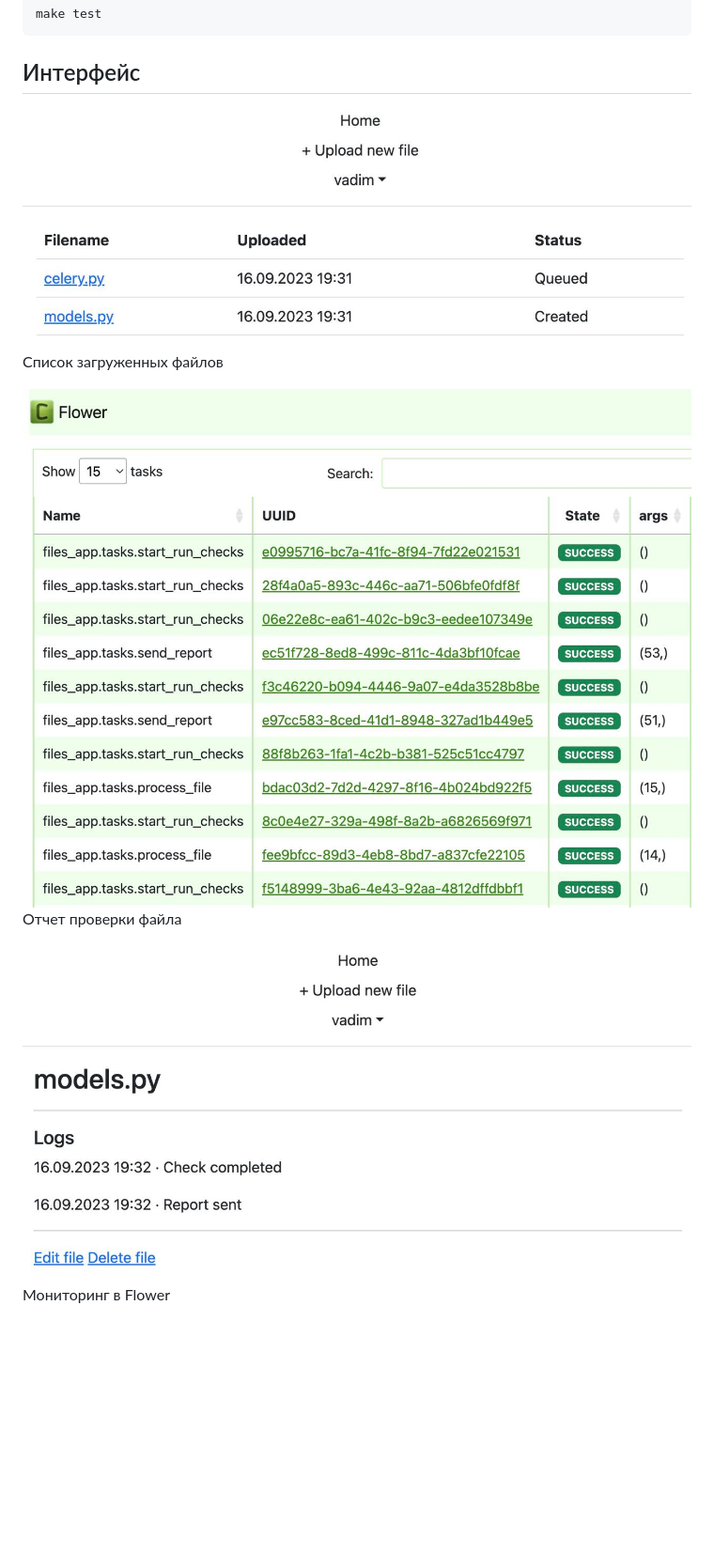
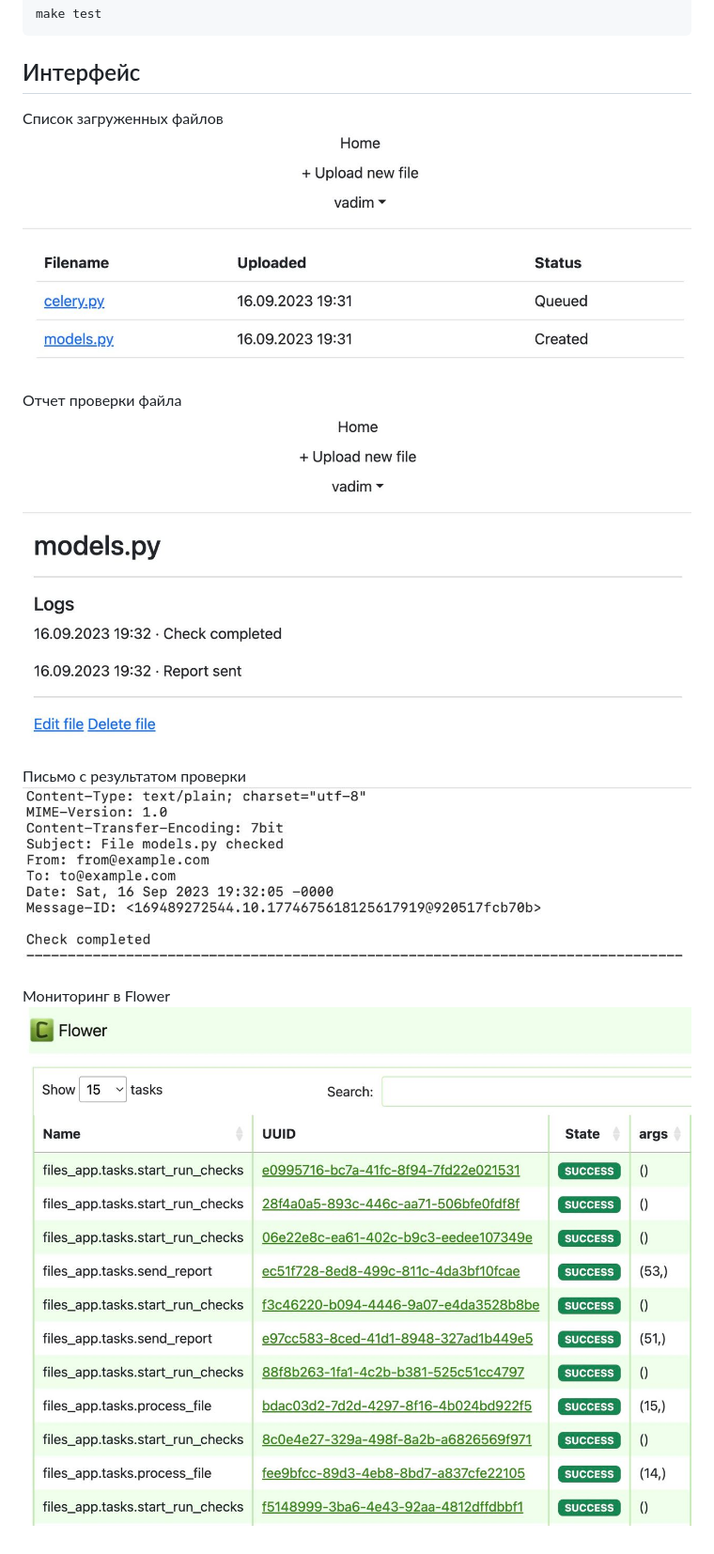
Before and after one commit to vadim-miroshnik/file_checker, a Markdown page: README.md, the part around the change. Shown: that part at 94% size. Rendered like a GitHub page; pictures changed too: images/detail.jpeg, images/email.jpg (added), images/flower.jpeg; blank space fills up the shorter version.

Commit message:
added email screenshot

````diff
--- a/README.md
+++ b/README.md
@@ -19,11 +19,14 @@ make test
 ```
 
 ## Интерфейс
-![Alt text](images/home.jpeg)
 Список загруженных файлов
+![Список загруженных файлов](images/home.jpeg)
 
-![Alt text](images/detail.jpeg)
 Отчет проверки файла
+![Отчет проверки файла](images/detail.jpeg)
 
-![Alt text](images/flower.jpeg)
+Письмо с результатом проверки
+![Письмо с результатом проверки](images/email.jpg)
+
 Мониторинг в Flower
+![Мониторинг в Flower](images/flower.jpeg)
````
